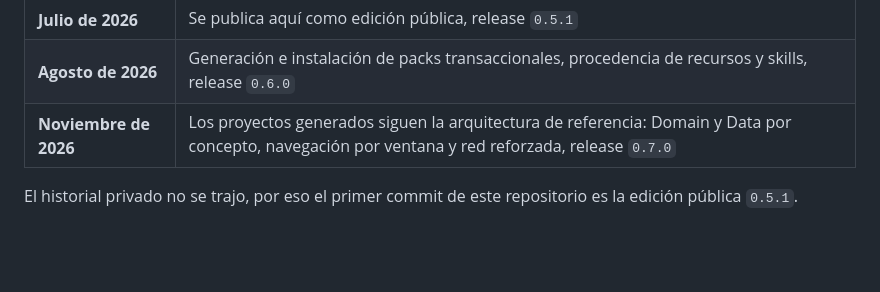
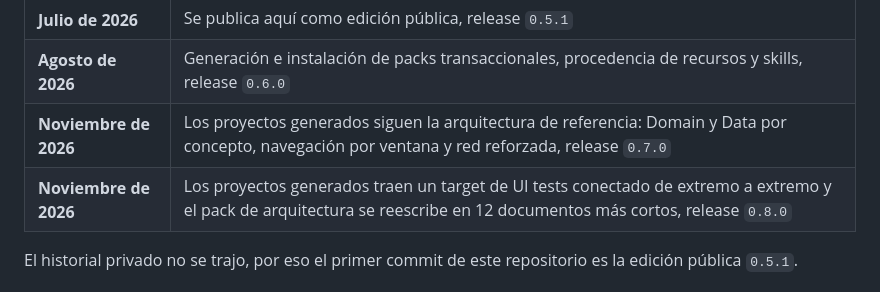
Before and after one commit to magnoscg/anvil, a Markdown page: README.es.md, the part around the change. Rendered like a GitHub page; blank space fills up the shorter version.

Commit message:
chore: prepare 0.8.0 release
Add the 0.8.0 milestone to both READMEs and update the release
example in the documentation.

```diff
--- a/README.es.md
+++ b/README.es.md
@@ -313,6 +313,7 @@ Las contribuciones siguen Gitflow: crea una rama `feature/*` desde `develop` y a
 | **Julio de 2026** | Se publica aquí como edición pública, release `0.5.1` |
 | **Agosto de 2026** | Generación e instalación de packs transaccionales, procedencia de recursos y skills, release `0.6.0` |
 | **Noviembre de 2026** | Los proyectos generados siguen la arquitectura de referencia: Domain y Data por concepto, navegación por ventana y red reforzada, release `0.7.0` |
+| **Noviembre de 2026** | Los proyectos generados traen un target de UI tests conectado de extremo a extremo y el pack de arquitectura se reescribe en 12 documentos más cortos, release `0.8.0` |
 
 El historial privado no se trajo, por eso el primer commit de este repositorio es la edición pública `0.5.1`.
 
```
Also changed, not shown: README.md (+1 -0 lines), docs/AnvilCLI-Documentation.md (+4 -4 lines).
